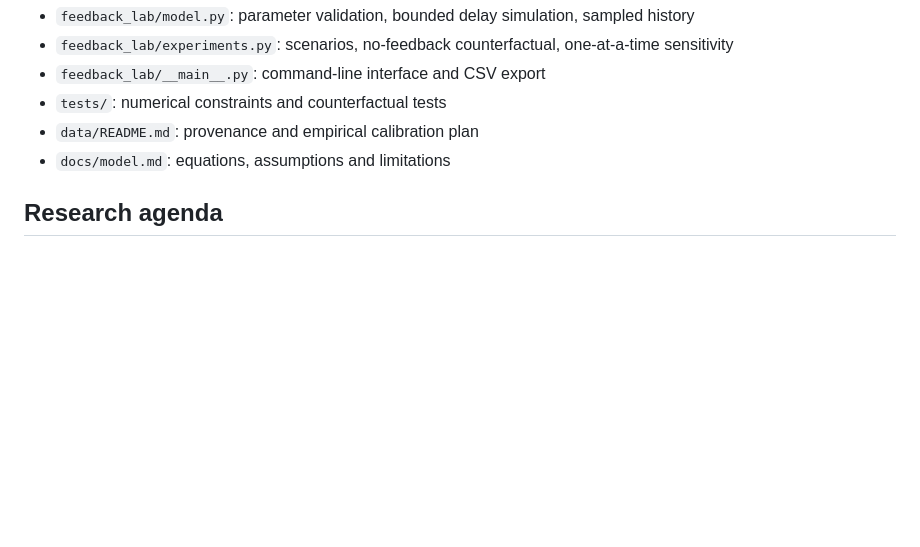
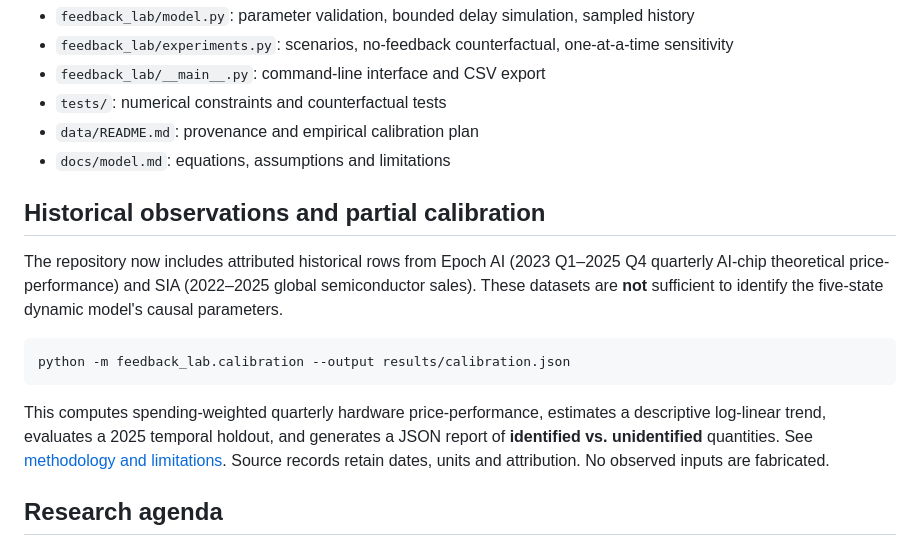
Before and after one commit to ifrvn/ai-semiconductor-feedback, a Markdown page: README.md, the part around the change. Rendered like a GitHub page; blank space fills up the shorter version.

Commit message:
Expose historical calibration workflow in docs and CI

````diff
--- a/README.md
+++ b/README.md
@@ -47,6 +47,16 @@ CSV data can be plotted with other tools without installing matplotlib.
 - `data/README.md`: provenance and empirical calibration plan
 - `docs/model.md`: equations, assumptions and limitations
 
+## Historical observations and partial calibration
+
+The repository now includes attributed historical rows from Epoch AI (2023 Q1–2025 Q4 quarterly AI-chip theoretical price-performance) and SIA (2022–2025 global semiconductor sales). These datasets are **not** sufficient to identify the five-state dynamic model's causal parameters.
+
+```bash
+python -m feedback_lab.calibration --output results/calibration.json
+```
+
+This computes spending-weighted quarterly hardware price-performance, estimates a descriptive log-linear trend, evaluates a 2025 temporal holdout, and generates a JSON report of **identified vs. unidentified** quantities. See [methodology and limitations](docs/calibration.md). Source records retain dates, units and attribution. No observed inputs are fabricated.
+
 ## Research agenda
 
 1. Build a provenance-controlled dataset from primary sources, with dated observations, units, inflation adjustment and uncertainty intervals.
````
